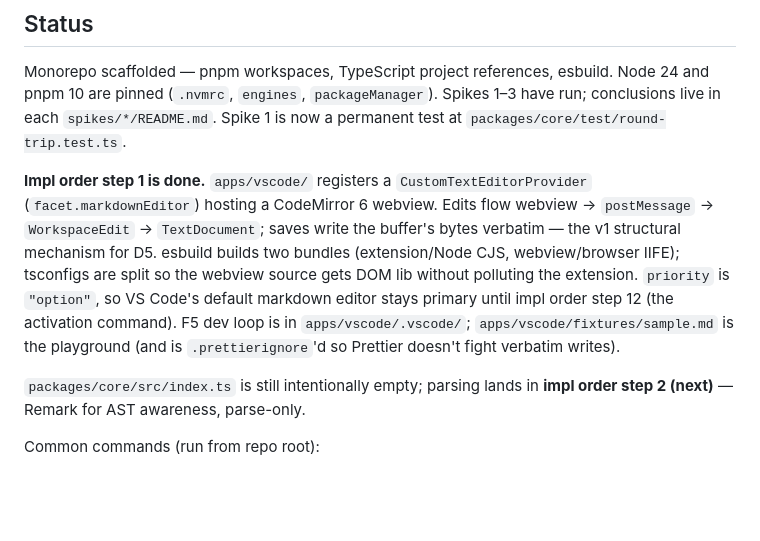
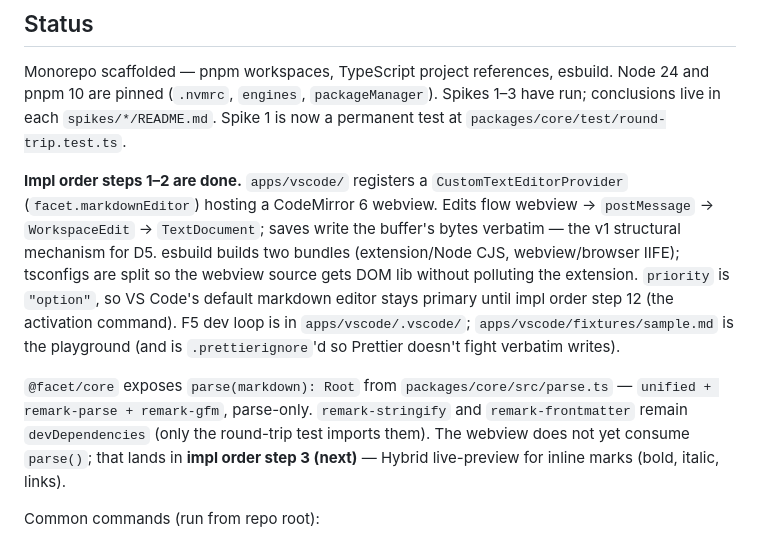
Before and after one commit to chachoblow/facet, a Markdown page: CLAUDE.md, the part around the change. Drawn GitHub-style; blank space fills up the shorter version.

```diff
--- a/CLAUDE.md
+++ b/CLAUDE.md
@@ -6,9 +6,9 @@ This file provides guidance to Claude Code (claude.ai/code) when working with co
 
 Monorepo scaffolded — pnpm workspaces, TypeScript project references, esbuild. Node 24 and pnpm 10 are pinned (`.nvmrc`, `engines`, `packageManager`). Spikes 1–3 have run; conclusions live in each `spikes/*/README.md`. Spike 1 is now a permanent test at `packages/core/test/round-trip.test.ts`.
 
-**Impl order step 1 is done.** `apps/vscode/` registers a `CustomTextEditorProvider` (`facet.markdownEditor`) hosting a CodeMirror 6 webview. Edits flow webview → `postMessage` → `WorkspaceEdit` → `TextDocument`; saves write the buffer's bytes verbatim — the v1 structural mechanism for D5. esbuild builds two bundles (extension/Node CJS, webview/browser IIFE); tsconfigs are split so the webview source gets DOM lib without polluting the extension. `priority` is `"option"`, so VS Code's default markdown editor stays primary until impl order step 12 (the activation command). F5 dev loop is in `apps/vscode/.vscode/`; `apps/vscode/fixtures/sample.md` is the playground (and is `.prettierignore`'d so Prettier doesn't fight verbatim writes).
+**Impl order steps 1–2 are done.** `apps/vscode/` registers a `CustomTextEditorProvider` (`facet.markdownEditor`) hosting a CodeMirror 6 webview. Edits flow webview → `postMessage` → `WorkspaceEdit` → `TextDocument`; saves write the buffer's bytes verbatim — the v1 structural mechanism for D5. esbuild builds two bundles (extension/Node CJS, webview/browser IIFE); tsconfigs are split so the webview source gets DOM lib without polluting the extension. `priority` is `"option"`, so VS Code's default markdown editor stays primary until impl order step 12 (the activation command). F5 dev loop is in `apps/vscode/.vscode/`; `apps/vscode/fixtures/sample.md` is the playground (and is `.prettierignore`'d so Prettier doesn't fight verbatim writes).
 
-`packages/core/src/index.ts` is still intentionally empty; parsing lands in **impl order step 2 (next)** — Remark for AST awareness, parse-only.
+`@facet/core` exposes `parse(markdown): Root` from `packages/core/src/parse.ts` — `unified + remark-parse + remark-gfm`, parse-only. `remark-stringify` and `remark-frontmatter` remain `devDependencies` (only the round-trip test imports them). The webview does not yet consume `parse()`; that lands in **impl order step 3 (next)** — Hybrid live-preview for inline marks (bold, italic, links).
 
 Common commands (run from repo root):
 
```
Also changed, not shown: HANDOFF.md (+10 -11 lines).
